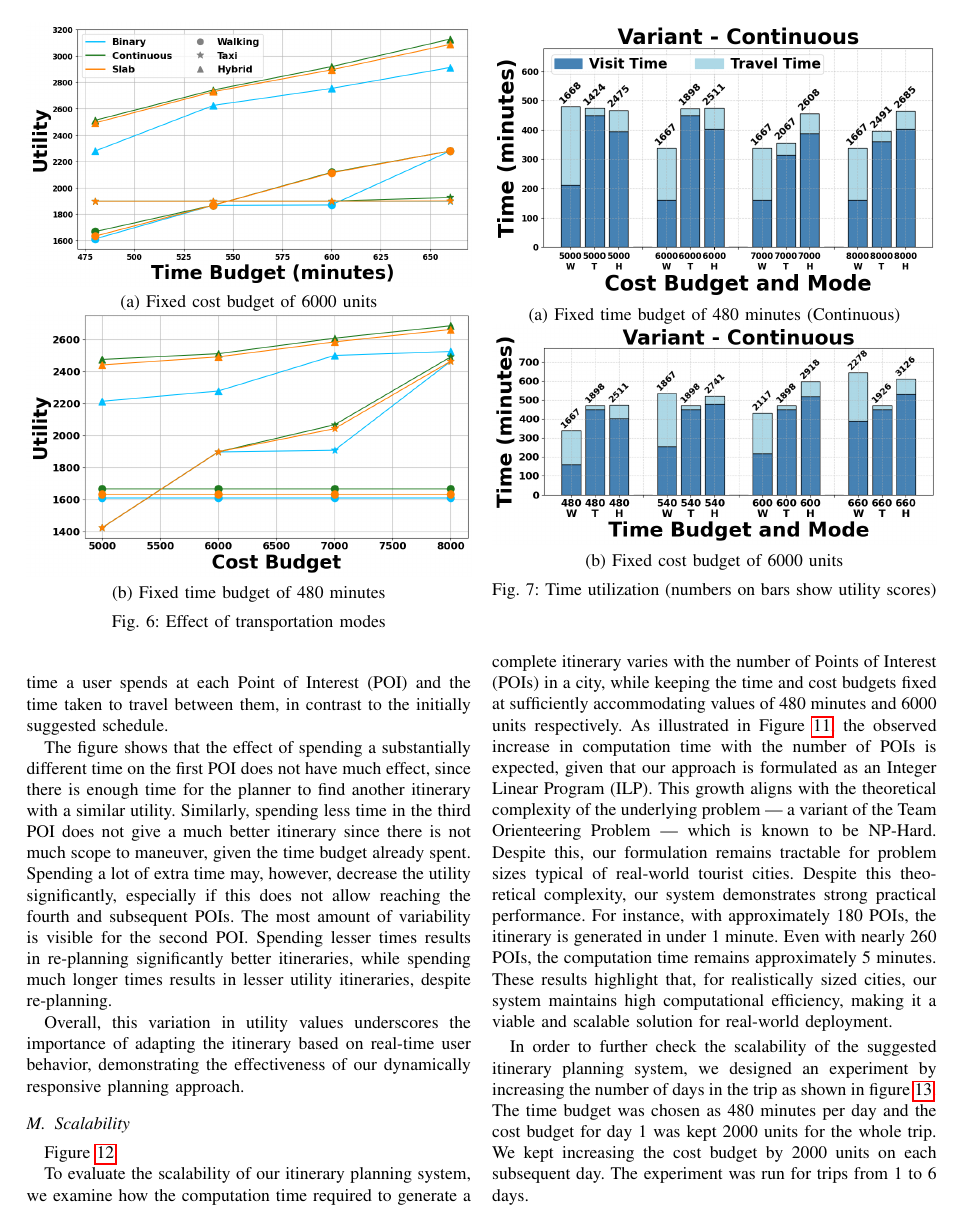
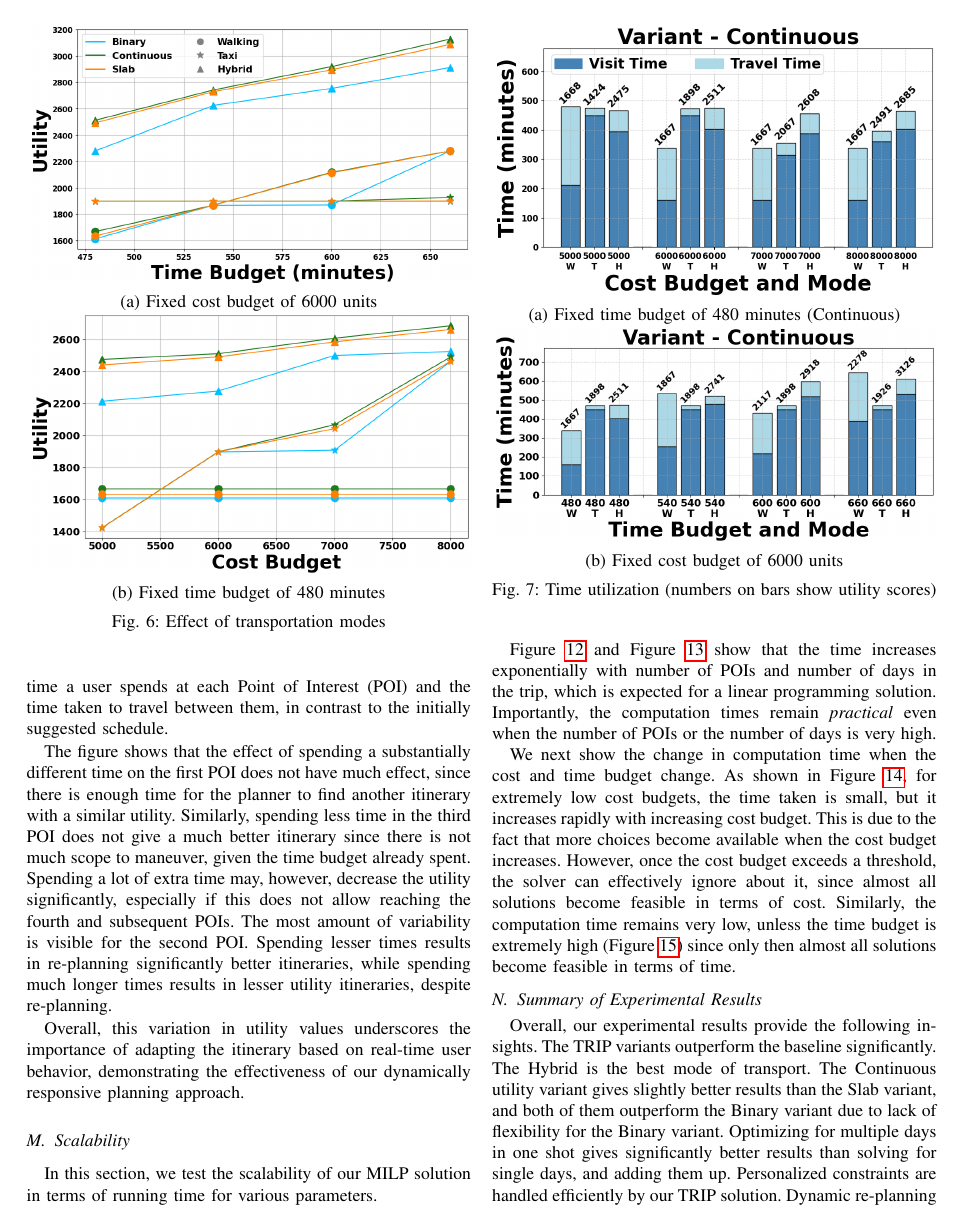
Before and after one commit to arnabbht/trip-planning, a LaTeX paper (main.tex, which reads experiments.tex): page 11 of 14. Compiled offline with pdfLaTeX; a missing font is replaced by an installed copy or a similar font; a LaTeX package or settings file that is missing is left out.

Commit message:
Updates from Overleaf

```diff
--- a/experiments.tex
+++ b/experiments.tex
@@ -523,4 +523,7 @@ This trend can be explained as follows:
 
 \subsection{Scalability}
 
-Figure~\ref{fig:number-of-pois}
+In this section, we test the scalability of our MILP solution in terms of running time for various parameters.
+
+Figure~\ref{fig:number-of-pois} and Figure~\ref{fig:number-of-days} show that the time increases exponentially with number of POIs and number of days in the trip, which is expected for a linear programming solution.
+Importantly, the computation times remain \emph{practical} even when the number of POIs or the number of days is very high.
@@ -548,5 +558,5 @@ The Time of Computation (TOC) for each case was measured. As anticipated, the TO
+    \label{fig:number-of-days}
 \end{figure}
-
 
 % \begin{figure*}[htbp]
 %     \centering
@@ -564,4 +574,7 @@ The Time of Computation (TOC) for each case was measured. As anticipated, the TO
 %     \label{fig:timebudgetvstoc}
 % \end{figure*}
 
+We next show the change in computation time when the cost and time budget change.
+As shown in Figure~\ref{fig:cost-budget}, for extremely low cost budgets, the time taken is small, but it increases rapidly with increasing cost budget. This is due to the fact that more choices become available when the cost budget increases. However, once the cost budget exceeds a threshold, the solver can effectively ignore about it, since almost all solutions become feasible in terms of cost.
+Similarly, the computation time remains very low, unless the time budget is extremely high (Figure~\ref{fig:time-budget}) since only then almost all solutions become feasible in terms of time.
 
@@ -581 +597,2 @@ The Time of Computation (TOC) for each case was measured. As anticipated, the TO
     \caption{Time of computation on increasing time budget at fixed cost budget 6000 units}
+    \label{fig:time-budget}
@@ -590,4 +606,17 @@ The Time of Computation (TOC) for each case was measured. As anticipated, the TO
 
 \subsection{Summary of Experimental Results}
 
+Overall, our experimental results provide the following insights.
+The \trip variants outperform the baseline significantly.
+The Hybrid is the best mode of transport.
+The Continuous utility variant gives slightly better results than the Slab variant, and both of them outperform the Binary variant due to lack of flexibility for the Binary variant.
+Optimizing for multiple days in one shot gives significantly better results than solving for single days, and adding them up.
+Personalized constraints are handled efficiently by our \trip solution.
+Dynamic re-planning can increase the utility when there is scope to maneuver the rest of the plan.
+Finally, \trip solver, despite being a MILP solution, is practical.
+
+\ignore{
+
 Moving forward, as observed in all the figures of this section, both the Continuous and Slab variants of the itinerary planner demonstrate superior performance over the Binary variant by enabling users to achieve higher utility values. This provides sufficient evidence to establish that the Continuous and Slab variants are more effective than the Binary variant. However, while the Continuous variant generally yields higher utility compared to the Slab variant, it is not appropriate to directly compare these two approaches. The Slab variant was specifically introduced to address the challenge of modeling non-linear utility functions, which cannot be directly handled by ILP solvers. By discretizing such non-linear functions into multiple slabs, they can be mathematically formulated and optimized within the ILP framework. Therefore, Continuous and Slab variants serve distinct purposes and address different problem complexities; any direct comparison in terms of utility alone would be misleading. Both variants offer unique advantages in handling different utility modeling scenarios, and hence, we continue the subsequent analysis with both, without declaring either one superior over the other.
+
+}
```
Also changed, not shown: main.tex (+0 -1 lines), experiments.tex (29 more changed lines).
